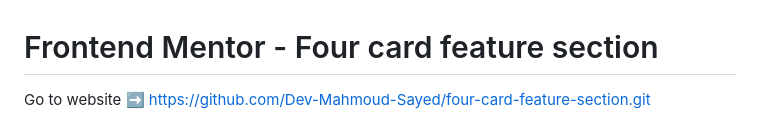
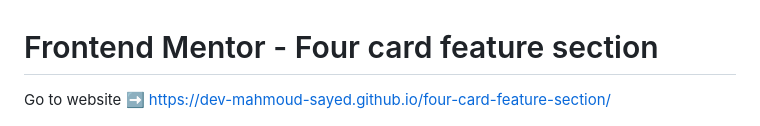
Before and after one commit to Dev-Mahmoud-Sayed/four-card-feature-section, a Markdown page: README.md, the part around the change. Rendered like a GitHub page.

Commit message:
First Submit

```diff
--- a/README.md
+++ b/README.md
@@ -1,6 +1,6 @@
 # Frontend Mentor - Four card feature section
 
-Go to website ➡ https://github.com/Dev-Mahmoud-Sayed/four-card-feature-section.git
+Go to website ➡ https://dev-mahmoud-sayed.github.io/four-card-feature-section/
 
 ![Design preview for the Four card feature section coding challenge](./design/desktop-preview.jpg)
 
```
